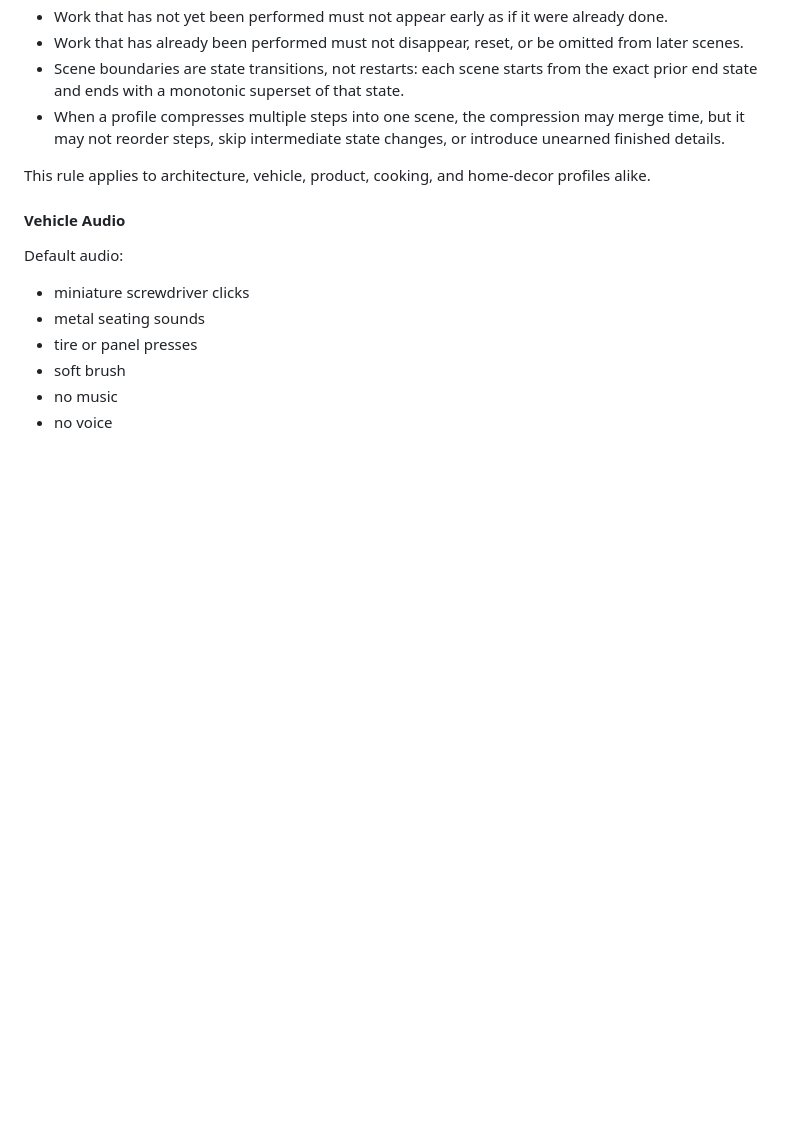
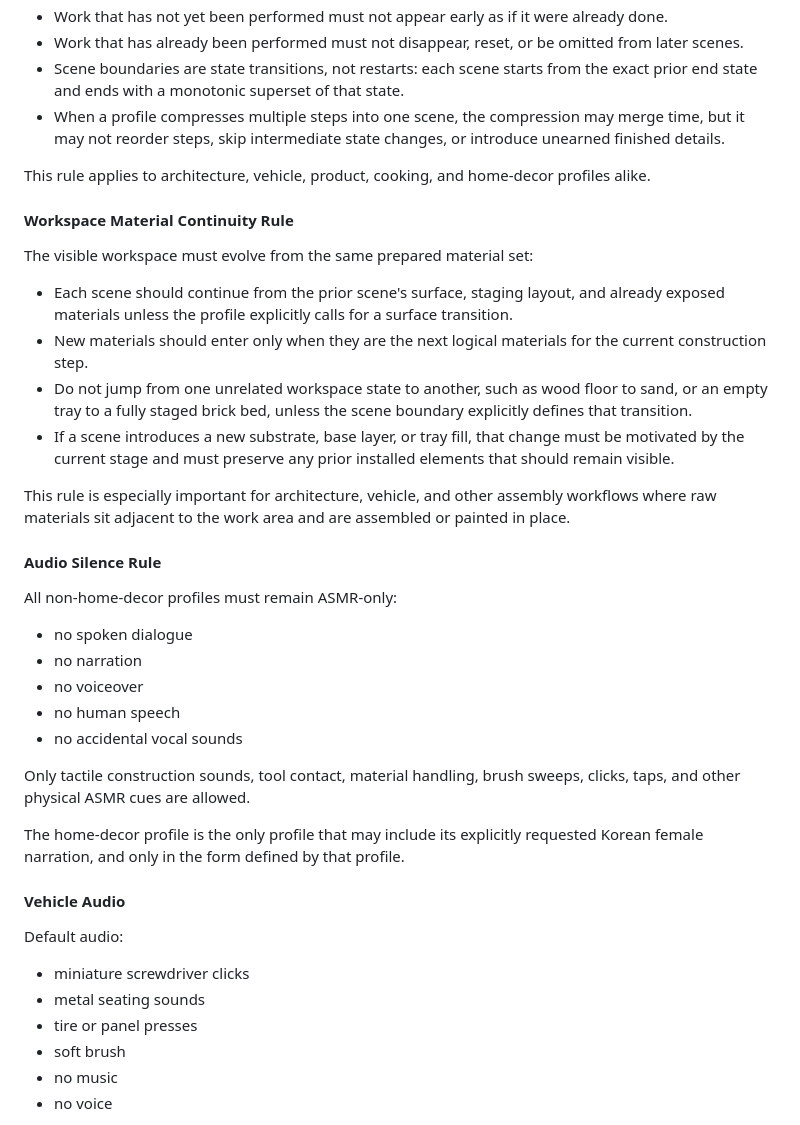
Before and after one commit to junghyun100/ai-miniature-timelapse, a Markdown page: docs/reference-frame-relay-spec.md, the part around the change. GitHub-like rendering; blank space fills up the shorter version.

Commit message:
Enforce workspace material continuity and ASMR-only audio

```diff
--- a/docs/reference-frame-relay-spec.md
+++ b/docs/reference-frame-relay-spec.md
@@ -1486,6 +1486,31 @@ All video outputs must advance through work in strict order:
 - When a profile compresses multiple steps into one scene, the compression may merge time, but it may not reorder steps, skip intermediate state changes, or introduce unearned finished details.
 
 This rule applies to architecture, vehicle, product, cooking, and home-decor profiles alike.
+
+#### Workspace Material Continuity Rule
+
+The visible workspace must evolve from the same prepared material set:
+
+- Each scene should continue from the prior scene's surface, staging layout, and already exposed materials unless the profile explicitly calls for a surface transition.
+- New materials should enter only when they are the next logical materials for the current construction step.
+- Do not jump from one unrelated workspace state to another, such as wood floor to sand, or an empty tray to a fully staged brick bed, unless the scene boundary explicitly defines that transition.
+- If a scene introduces a new substrate, base layer, or tray fill, that change must be motivated by the current stage and must preserve any prior installed elements that should remain visible.
+
+This rule is especially important for architecture, vehicle, and other assembly workflows where raw materials sit adjacent to the work area and are assembled or painted in place.
+
+#### Audio Silence Rule
+
+All non-home-decor profiles must remain ASMR-only:
+
+- no spoken dialogue
+- no narration
+- no voiceover
+- no human speech
+- no accidental vocal sounds
+
+Only tactile construction sounds, tool contact, material handling, brush sweeps, clicks, taps, and other physical ASMR cues are allowed.
+
+The home-decor profile is the only profile that may include its explicitly requested Korean female narration, and only in the form defined by that profile.
 
 #### Vehicle Audio
 
```
